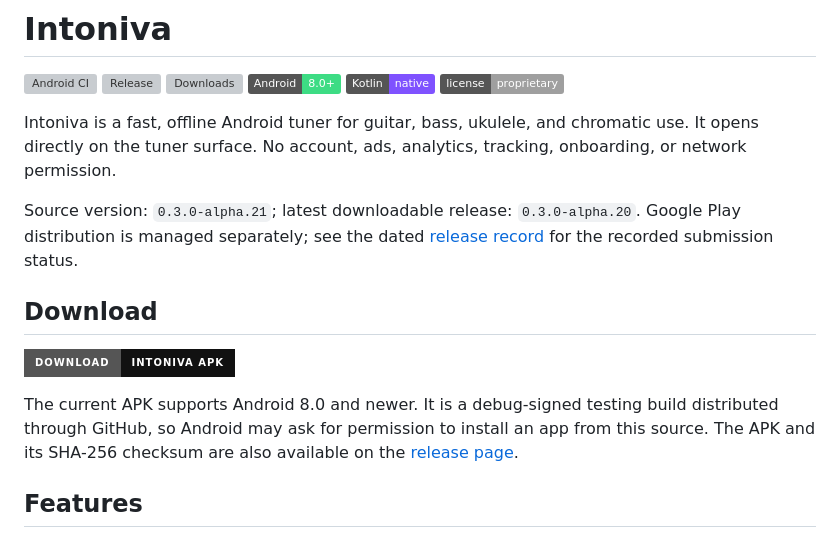
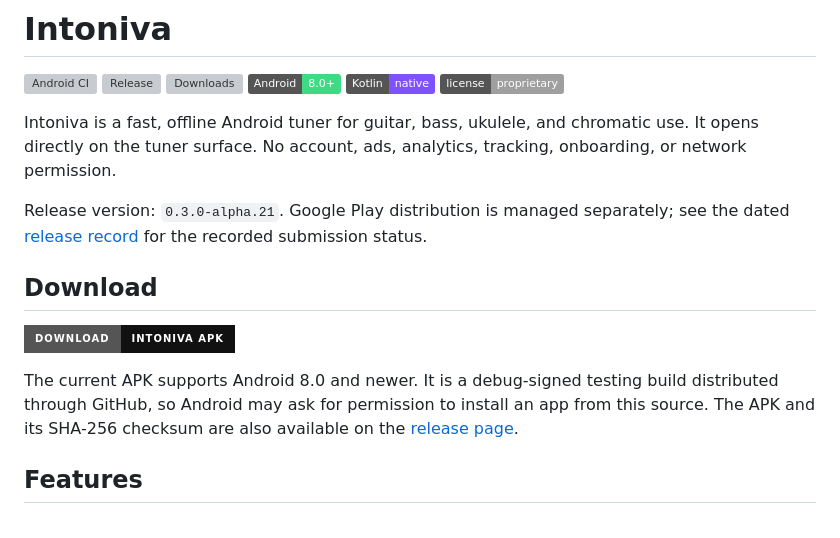
Before and after one commit to Majkey25/TuneItAll, a Markdown page: README.md, the part around one of its changes. Drawn GitHub-style; badges without logos; grey boxes are pictures that could not be loaded.

Commit message:
docs: record alpha21 Play submission

```diff
--- a/README.md
+++ b/README.md
@@ -13,9 +13,9 @@ Intoniva is a fast, offline Android tuner for guitar, bass, ukulele, and
 chromatic use. It opens directly on the tuner surface. No account, ads,
 analytics, tracking, onboarding, or network permission.
 
-Source version: `0.3.0-alpha.21`; latest downloadable release: `0.3.0-alpha.20`. Google Play
+Release version: `0.3.0-alpha.21`. Google Play
 distribution is managed separately; see the dated
-[release record](docs/store/2026-09-08-alpha20-release.md) for the recorded submission status.
+[release record](docs/store/2026-09-08-alpha21-release.md) for the recorded submission status.
 
 ## Download
 
```
Also changed, not shown: other parts of README.md (+2 -2 lines), docs/stereo-song-analysis-2026-09-08.md (+3 -1 lines), docs/store/2026-09-08-alpha21-release.md (added, +78 -0 lines).
